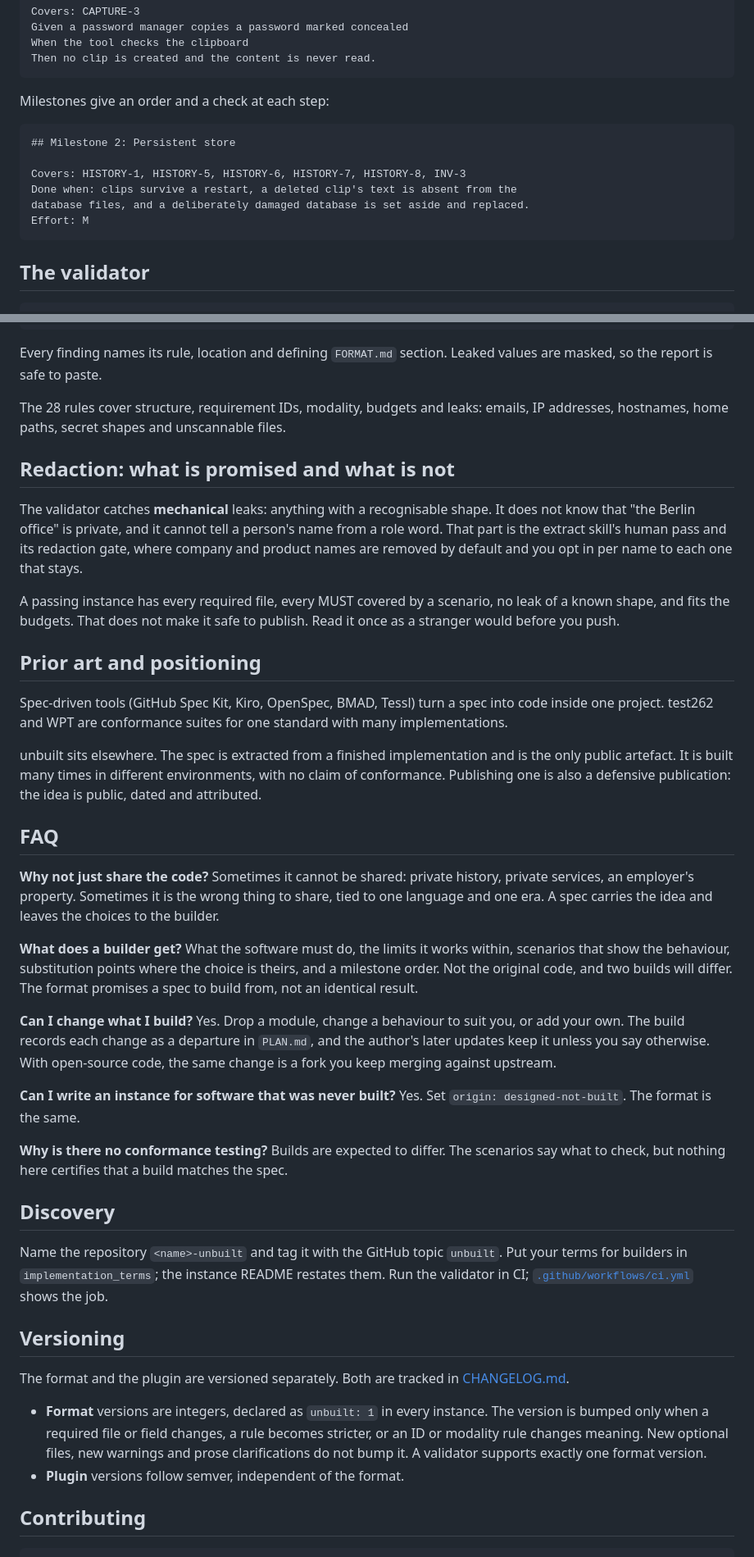
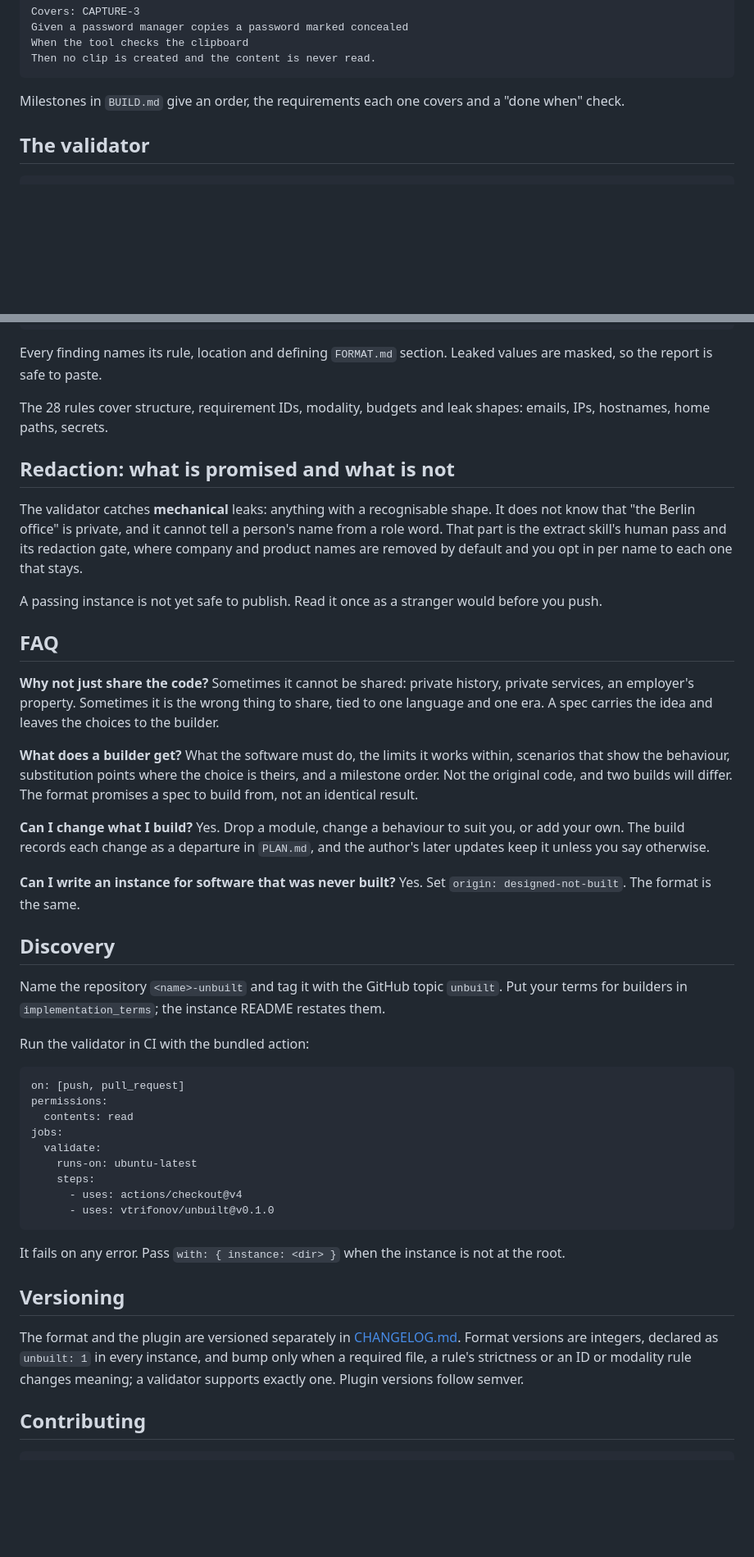
Before and after one commit to vtrifonov/unbuilt, a Markdown page: README.md, 2 parts joined by grey strips. Shown at 82% size. GitHub-like rendering; blank space fills up the shorter version.

Commit message:
feat: release 0.1.0 with a validate action, demo GIF and instances list
Add a composite GitHub Action at the root so instances validate in CI with one uses line. Record a demo GIF of the validator passing the example and catching leaks in a tampered copy. Move the positioning section above Install, add an Instances table and name the other agents the prompts work with. Date the format 1 and plugin 0.1.0 changelog entries.

````diff
--- a/README.md
+++ b/README.md
@@ -110,16 +128,7 @@ When the tool checks the clipboard
 Then no clip is created and the content is never read.
 ```
 
-Milestones give an order and a check at each step:
-
-```markdown
-## Milestone 2: Persistent store
-
-Covers: HISTORY-1, HISTORY-5, HISTORY-6, HISTORY-7, HISTORY-8, INV-3
-Done when: clips survive a restart, a deleted clip's text is absent from the
-database files, and a deliberately damaged database is set aside and replaced.
-Effort: M
-```
+Milestones in `BUILD.md` give an order, the requirements each one covers and a "done when" check.
 
 ## The validator
 
@@ -137,19 +146,13 @@ warning  should-has-scenario  modules/capture/SPEC.md:10  CAPTURE-8 is a SHOULD
 
 Every finding names its rule, location and defining `FORMAT.md` section. Leaked values are masked, so the report is safe to paste.
 
-The 28 rules cover structure, requirement IDs, modality, budgets and leaks: emails, IP addresses, hostnames, home paths, secret shapes and unscannable files.
+The 28 rules cover structure, requirement IDs, modality, budgets and leak shapes: emails, IPs, hostnames, home paths, secrets.
 
 ## Redaction: what is promised and what is not
 
 The validator catches **mechanical** leaks: anything with a recognisable shape. It does not know that "the Berlin office" is private, and it cannot tell a person's name from a role word. That part is the extract skill's human pass and its redaction gate, where company and product names are removed by default and you opt in per name to each one that stays.
 
-A passing instance has every required file, every MUST covered by a scenario, no leak of a known shape, and fits the budgets. That does not make it safe to publish. Read it once as a stranger would before you push.
-
-## Prior art and positioning
-
-Spec-driven tools (GitHub Spec Kit, Kiro, OpenSpec, BMAD, Tessl) turn a spec into code inside one project. test262 and WPT are conformance suites for one standard with many implementations.
-
-unbuilt sits elsewhere. The spec is extracted from a finished implementation and is the only public artefact. It is built many times in different environments, with no claim of conformance. Publishing one is also a defensive publication: the idea is public, dated and attributed.
+A passing instance is not yet safe to publish. Read it once as a stranger would before you push.
 
 ## FAQ
 
@@ -157,22 +160,33 @@ unbuilt sits elsewhere. The spec is extracted from a finished implementation and
 
 **What does a builder get?** What the software must do, the limits it works within, scenarios that show the behaviour, substitution points where the choice is theirs, and a milestone order. Not the original code, and two builds will differ. The format promises a spec to build from, not an identical result.
 
-**Can I change what I build?** Yes. Drop a module, change a behaviour to suit you, or add your own. The build records each change as a departure in `PLAN.md`, and the author's later updates keep it unless you say otherwise. With open-source code, the same change is a fork you keep merging against upstream.
+**Can I change what I build?** Yes. Drop a module, change a behaviour to suit you, or add your own. The build records each change as a departure in `PLAN.md`, and the author's later updates keep it unless you say otherwise.
 
 **Can I write an instance for software that was never built?** Yes. Set `origin: designed-not-built`. The format is the same.
 
-**Why is there no conformance testing?** Builds are expected to differ. The scenarios say what to check, but nothing here certifies that a build matches the spec.
-
 ## Discovery
 
-Name the repository `<name>-unbuilt` and tag it with the GitHub topic `unbuilt`. Put your terms for builders in `implementation_terms`; the instance README restates them. Run the validator in CI; [`.github/workflows/ci.yml`](.github/workflows/ci.yml) shows the job.
+Name the repository `<name>-unbuilt` and tag it with the GitHub topic `unbuilt`. Put your terms for builders in `implementation_terms`; the instance README restates them.
+
+Run the validator in CI with the bundled action:
+
+```yaml
+on: [push, pull_request]
+permissions:
+  contents: read
+jobs:
+  validate:
+    runs-on: ubuntu-latest
+    steps:
+      - uses: actions/checkout@v4
+      - uses: vtrifonov/unbuilt@v0.1.0
+```
+
+It fails on any error. Pass `with: { instance: <dir> }` when the instance is not at the root.
 
 ## Versioning
 
-The format and the plugin are versioned separately. Both are tracked in [CHANGELOG.md](CHANGELOG.md).
-
-- **Format** versions are integers, declared as `unbuilt: 1` in every instance. The version is bumped only when a required file or field changes, a rule becomes stricter, or an ID or modality rule changes meaning. New optional files, new warnings and prose clarifications do not bump it. A validator supports exactly one format version.
-- **Plugin** versions follow semver, independent of the format.
+The format and the plugin are versioned separately in [CHANGELOG.md](CHANGELOG.md). Format versions are integers, declared as `unbuilt: 1` in every instance, and bump only when a required file, a rule's strictness or an ID or modality rule changes meaning; a validator supports exactly one. Plugin versions follow semver.
 
 ## Contributing
 
````
Also changed, not shown: other parts of README.md (+19 -1 lines), CHANGELOG.md (+3 -2 lines), .github/demo.gif (added), 2 other files.
